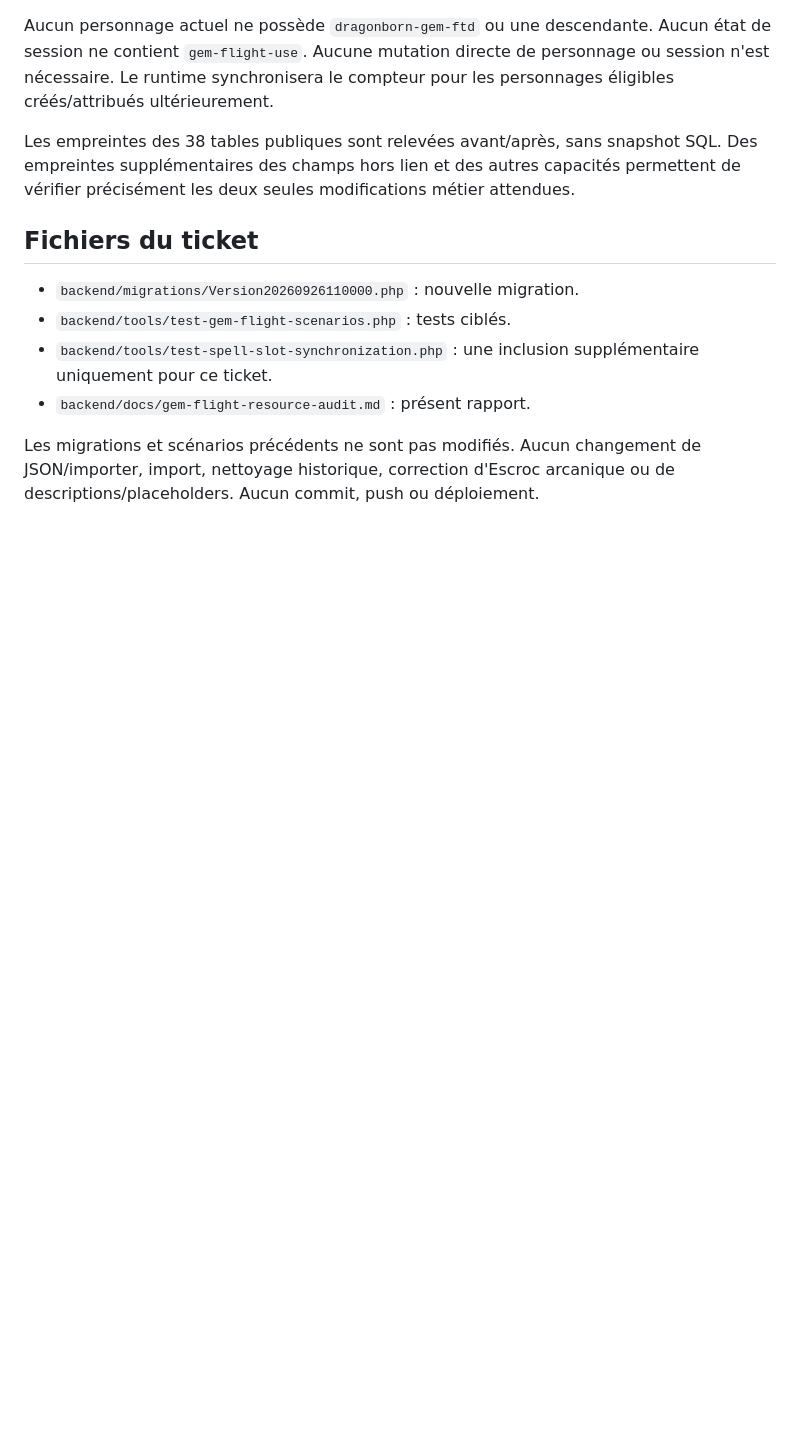
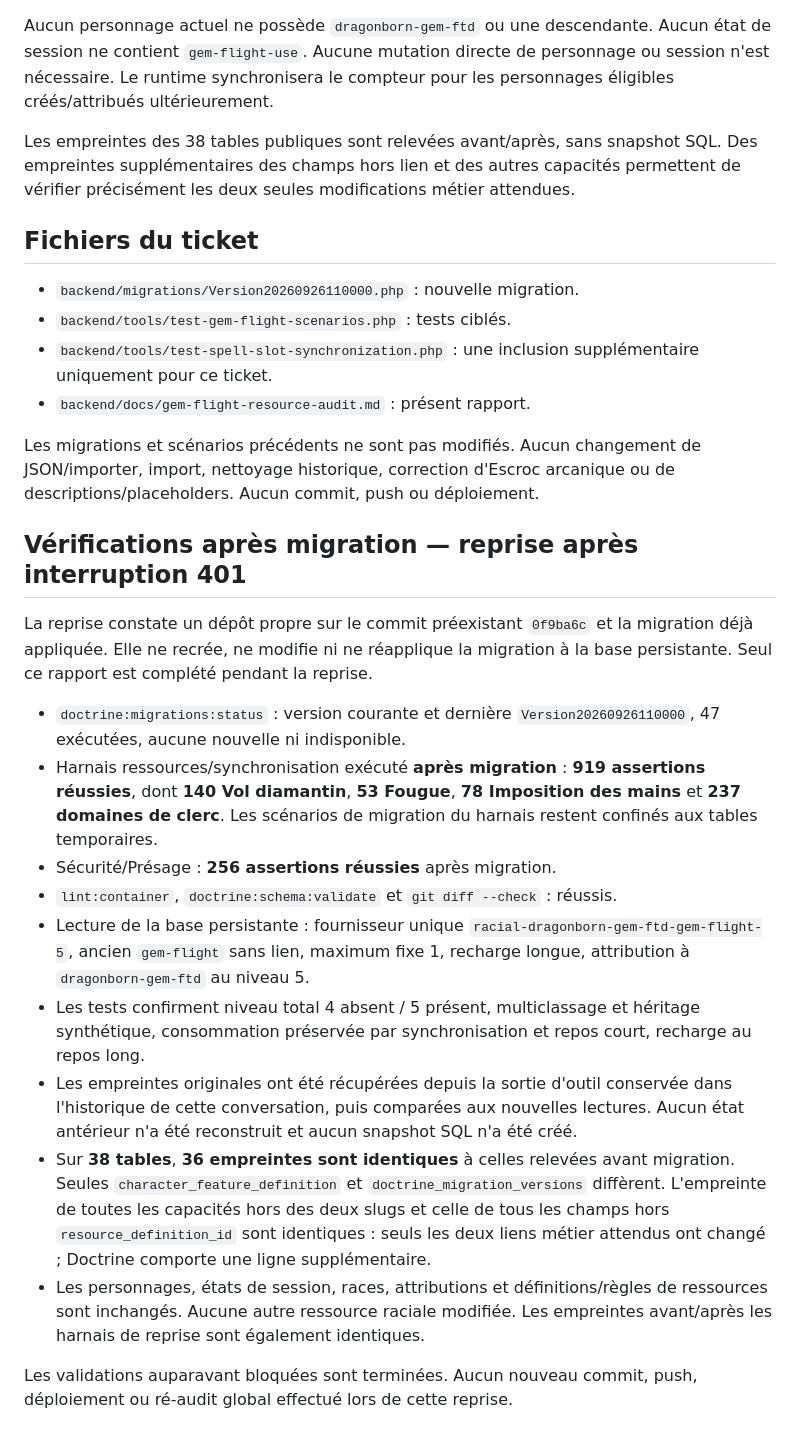
Before and after one commit to lestrarcher/jdr-companion, a Markdown page: backend/docs/gem-flight-resource-audit.md, the part around the change. Rendered like a GitHub page; blank space fills up the shorter version.

Commit message:
docs: complete gem flight resource audit

```diff
--- a/backend/docs/gem-flight-resource-audit.md
+++ b/backend/docs/gem-flight-resource-audit.md
@@ -70,3 +70,19 @@ Les empreintes des 38 tables publiques sont relevées avant/après, sans snapsho
 - `backend/docs/gem-flight-resource-audit.md` : présent rapport.
 
 Les migrations et scénarios précédents ne sont pas modifiés. Aucun changement de JSON/importer, import, nettoyage historique, correction d'Escroc arcanique ou de descriptions/placeholders. Aucun commit, push ou déploiement.
+
+## Vérifications après migration — reprise après interruption 401
+
+La reprise constate un dépôt propre sur le commit préexistant `0f9ba6c` et la migration déjà appliquée. Elle ne recrée, ne modifie ni ne réapplique la migration à la base persistante. Seul ce rapport est complété pendant la reprise.
+
+- `doctrine:migrations:status` : version courante et dernière `Version20260926110000`, 47 exécutées, aucune nouvelle ni indisponible.
+- Harnais ressources/synchronisation exécuté **après migration** : **919 assertions réussies**, dont **140 Vol diamantin**, **53 Fougue**, **78 Imposition des mains** et **237 domaines de clerc**. Les scénarios de migration du harnais restent confinés aux tables temporaires.
+- Sécurité/Présage : **256 assertions réussies** après migration.
+- `lint:container`, `doctrine:schema:validate` et `git diff --check` : réussis.
+- Lecture de la base persistante : fournisseur unique `racial-dragonborn-gem-ftd-gem-flight-5`, ancien `gem-flight` sans lien, maximum fixe 1, recharge longue, attribution à `dragonborn-gem-ftd` au niveau 5.
+- Les tests confirment niveau total 4 absent / 5 présent, multiclassage et héritage synthétique, consommation préservée par synchronisation et repos court, recharge au repos long.
+- Les empreintes originales ont été récupérées depuis la sortie d'outil conservée dans l'historique de cette conversation, puis comparées aux nouvelles lectures. Aucun état antérieur n'a été reconstruit et aucun snapshot SQL n'a été créé.
+- Sur **38 tables**, **36 empreintes sont identiques** à celles relevées avant migration. Seules `character_feature_definition` et `doctrine_migration_versions` diffèrent. L'empreinte de toutes les capacités hors des deux slugs et celle de tous les champs hors `resource_definition_id` sont identiques : seuls les deux liens métier attendus ont changé ; Doctrine comporte une ligne supplémentaire.
+- Les personnages, états de session, races, attributions et définitions/règles de ressources sont inchangés. Aucune autre ressource raciale modifiée. Les empreintes avant/après les harnais de reprise sont également identiques.
+
+Les validations auparavant bloquées sont terminées. Aucun nouveau commit, push, déploiement ou ré-audit global effectué lors de cette reprise.
```
